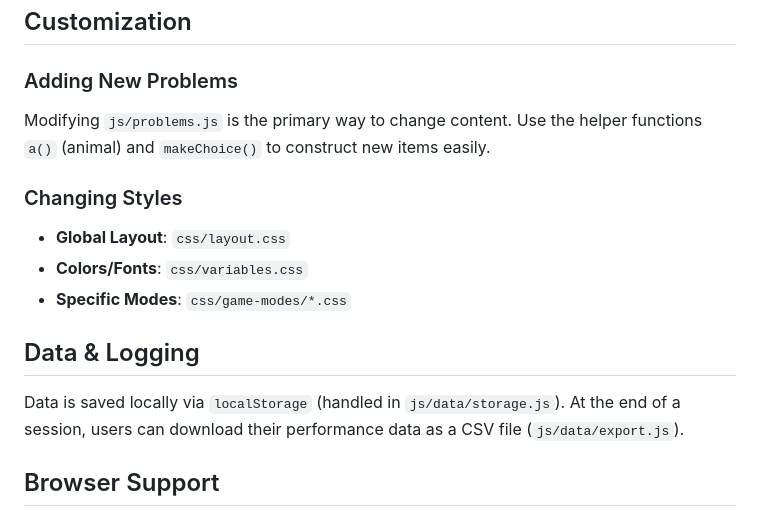
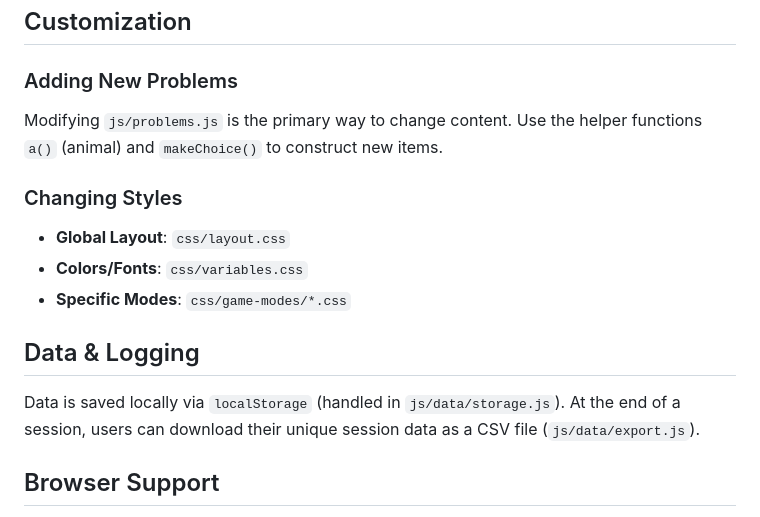
Before and after one commit to AmirF19/torr_ec_v0, a Markdown page: README.md, the part around the change. GitHub-like rendering.

Commit message:
Update README.md
Update grammar

```diff
--- a/README.md
+++ b/README.md
@@ -127,7 +127,7 @@ To make animations faster or slower:
 
 ### Adding New Problems
 Modifying `js/problems.js` is the primary way to change content.
-Use the helper functions `a()` (animal) and `makeChoice()` to construct new items easily.
+Use the helper functions `a()` (animal) and `makeChoice()` to construct new items.
 
 ### Changing Styles
 *   **Global Layout**: `css/layout.css`
@@ -136,7 +136,7 @@ Use the helper functions `a()` (animal) and `makeChoice()` to construct new item
 
 ## Data & Logging
 Data is saved locally via `localStorage` (handled in `js/data/storage.js`).
-At the end of a session, users can download their performance data as a CSV file (`js/data/export.js`).
+At the end of a session, users can download their unique session data as a CSV file (`js/data/export.js`).
 
 ## Browser Support
 Designed for modern browsers (Chrome, Firefox, Safari, Edge). Optimized for both desktop and tablet interactions.
```
